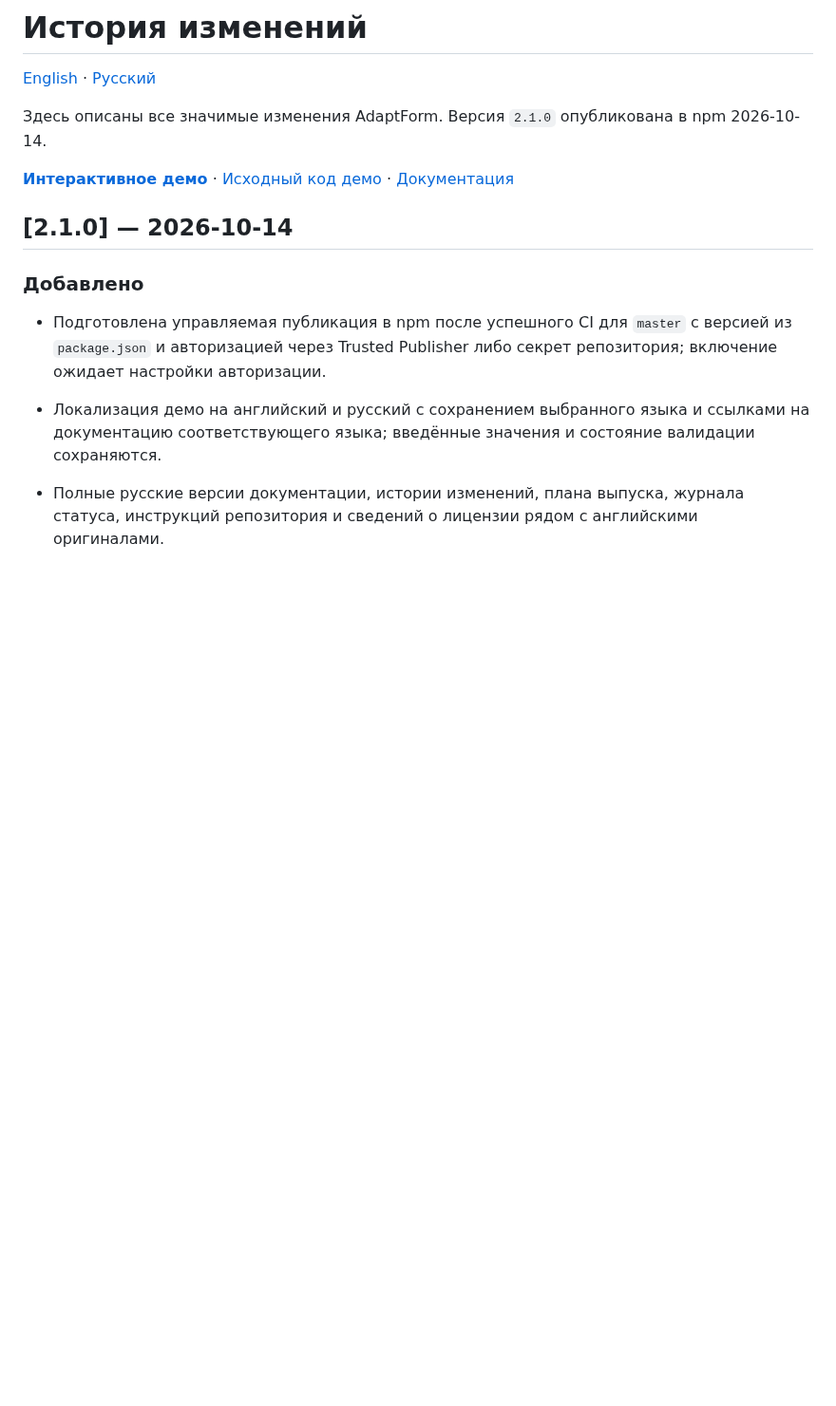
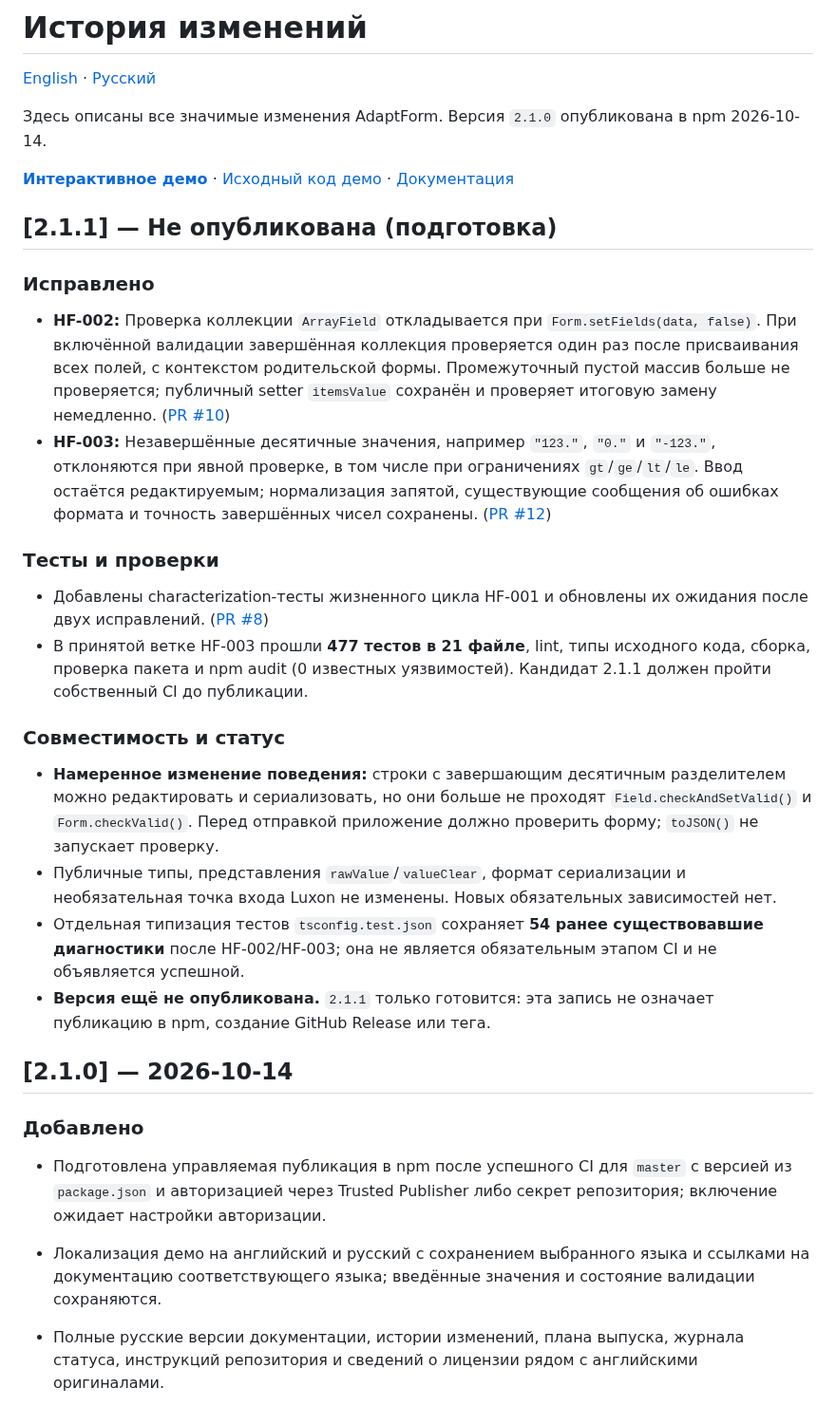
Before and after one commit to ArhiMEN/AdaptForm, a Markdown page: CHANGELOG.ru.md, the part around the change. Shown at 95% size. Rendered like a GitHub page; blank space fills up the shorter version.

Commit message:
[RELEASE] add bilingual unreleased 2.1.1 changelog

```diff
--- a/CHANGELOG.ru.md
+++ b/CHANGELOG.ru.md
@@ -5,6 +5,25 @@
 Здесь описаны все значимые изменения AdaptForm. Версия `2.1.0` опубликована в npm 2026-10-14.
 
 **[Интерактивное демо](https://arhimen.github.io/AdaptForm/?lang=ru)** · [Исходный код демо](https://github.com/ArhiMEN/AdaptForm/tree/master/demo) · [Документация](https://github.com/ArhiMEN/AdaptForm/blob/master/README.ru.md)
+
+## [2.1.1] — Не опубликована (подготовка)
+
+### Исправлено
+
+- **HF-002:** Проверка коллекции `ArrayField` откладывается при `Form.setFields(data, false)`. При включённой валидации завершённая коллекция проверяется один раз после присваивания всех полей, с контекстом родительской формы. Промежуточный пустой массив больше не проверяется; публичный setter `itemsValue` сохранён и проверяет итоговую замену немедленно. ([PR #10](https://github.com/ArhiMEN/AdaptForm/pull/10))
+- **HF-003:** Незавершённые десятичные значения, например `"123."`, `"0."` и `"-123."`, отклоняются при явной проверке, в том числе при ограничениях `gt`/`ge`/`lt`/`le`. Ввод остаётся редактируемым; нормализация запятой, существующие сообщения об ошибках формата и точность завершённых чисел сохранены. ([PR #12](https://github.com/ArhiMEN/AdaptForm/pull/12))
+
+### Тесты и проверки
+
+- Добавлены characterization-тесты жизненного цикла HF-001 и обновлены их ожидания после двух исправлений. ([PR #8](https://github.com/ArhiMEN/AdaptForm/pull/8))
+- В принятой ветке HF-003 прошли **477 тестов в 21 файле**, lint, типы исходного кода, сборка, проверка пакета и npm audit (0 известных уязвимостей). Кандидат 2.1.1 должен пройти собственный CI до публикации.
+
+### Совместимость и статус
+
+- **Намеренное изменение поведения:** строки с завершающим десятичным разделителем можно редактировать и сериализовать, но они больше не проходят `Field.checkAndSetValid()` и `Form.checkValid()`. Перед отправкой приложение должно проверить форму; `toJSON()` не запускает проверку.
+- Публичные типы, представления `rawValue`/`valueClear`, формат сериализации и необязательная точка входа Luxon не изменены. Новых обязательных зависимостей нет.
+- Отдельная типизация тестов `tsconfig.test.json` сохраняет **54 ранее существовавшие диагностики** после HF-002/HF-003; она не является обязательным этапом CI и не объявляется успешной.
+- **Версия ещё не опубликована.** `2.1.1` только готовится: эта запись не означает публикацию в npm, создание GitHub Release или тега.
 
 ## [2.1.0] — 2026-10-14
 
```
